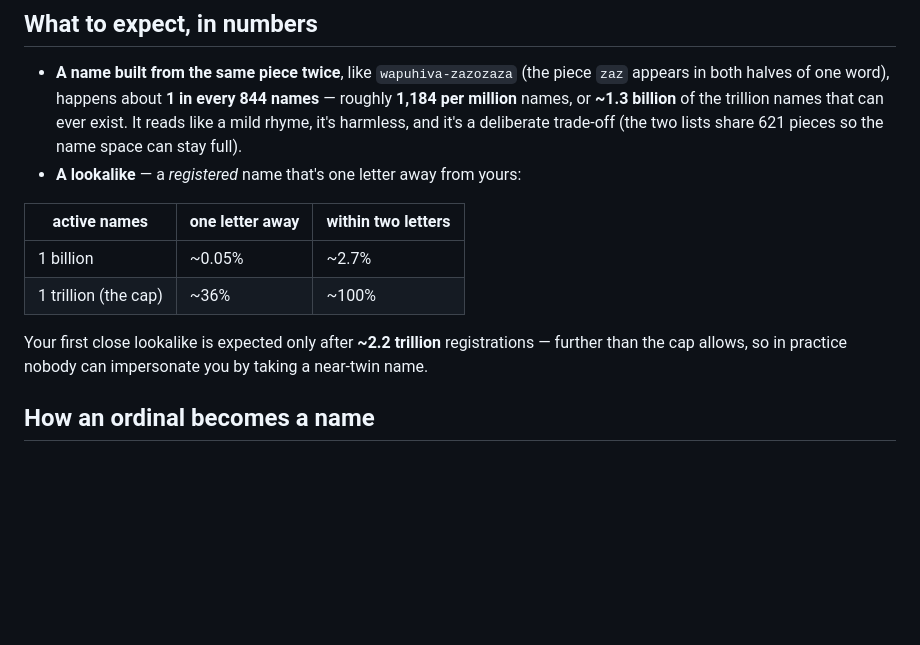
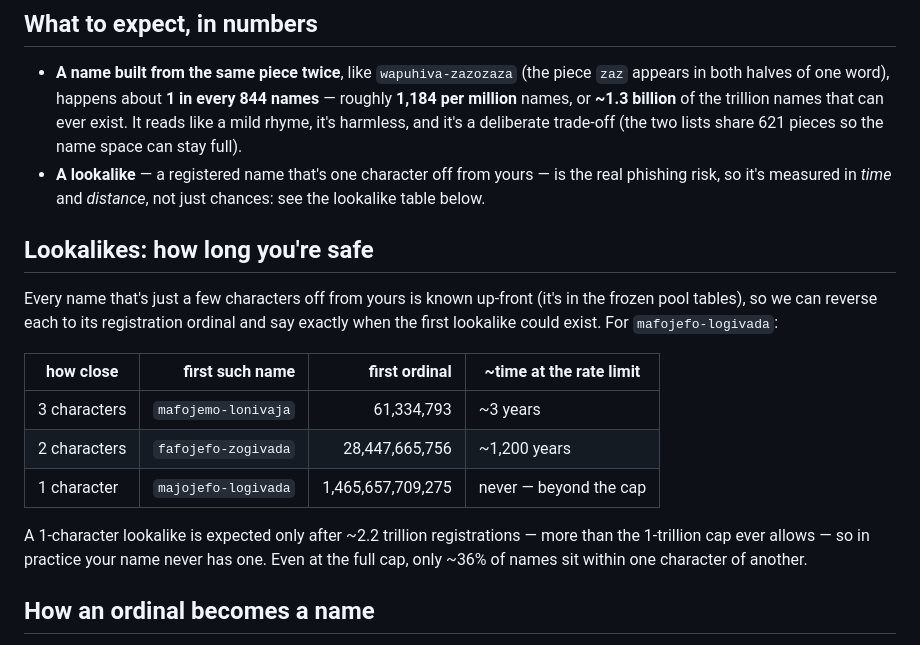
Before and after one commit to mlkut/mns, a Markdown page: design/names.md, the part around the change. GitHub-like rendering; blank space fills up the shorter version.

Commit message:
docs: update names.md

```diff
--- a/design/names.md
+++ b/design/names.md
@@ -59,16 +59,25 @@ Italian / Portuguese / Catalan. Then the result was checked by blind testers
   trillion names that can ever exist. It reads like a mild rhyme, it's
   harmless, and it's a deliberate trade-off (the two lists share 621 pieces so
   the name space can stay full).
-- **A lookalike** — a *registered* name that's one letter away from yours:
+- **A lookalike** — a registered name that's one character off from yours —
+  is the real phishing risk, so it's measured in *time* and *distance*, not
+  just chances: see the lookalike table below.
 
-| active names | one letter away | within two letters |
-|---|---|---|
-| 1 billion | ~0.05% | ~2.7% |
-| 1 trillion (the cap) | ~36% | ~100% |
+## Lookalikes: how long you're safe
 
-  Your first close lookalike is expected only after **~2.2 trillion**
-  registrations — further than the cap allows, so in practice nobody can
-  impersonate you by taking a near-twin name.
+Every name that's just a few characters off from yours is known up-front (it's
+in the frozen pool tables), so we can reverse each to its registration ordinal
+and say exactly when the first lookalike could exist. For `mafojefo-logivada`:
+
+| how close | first such name | first ordinal | ~time at the rate limit |
+|---|---:|---:|---|
+| 3 characters | `mafojemo-lonivaja` | 61,334,793 | ~3 years |
+| 2 characters | `fafojefo-zogivada` | 28,447,665,756 | ~1,200 years |
+| 1 character | `majojefo-logivada` | 1,465,657,709,275 | never — beyond the cap |
+
+A 1-character lookalike is expected only after ~2.2 trillion registrations —
+more than the 1-trillion cap ever allows — so in practice your name never has
+one. Even at the full cap, only ~36% of names sit within one character of another.
 
 ## How an ordinal becomes a name
 
```
